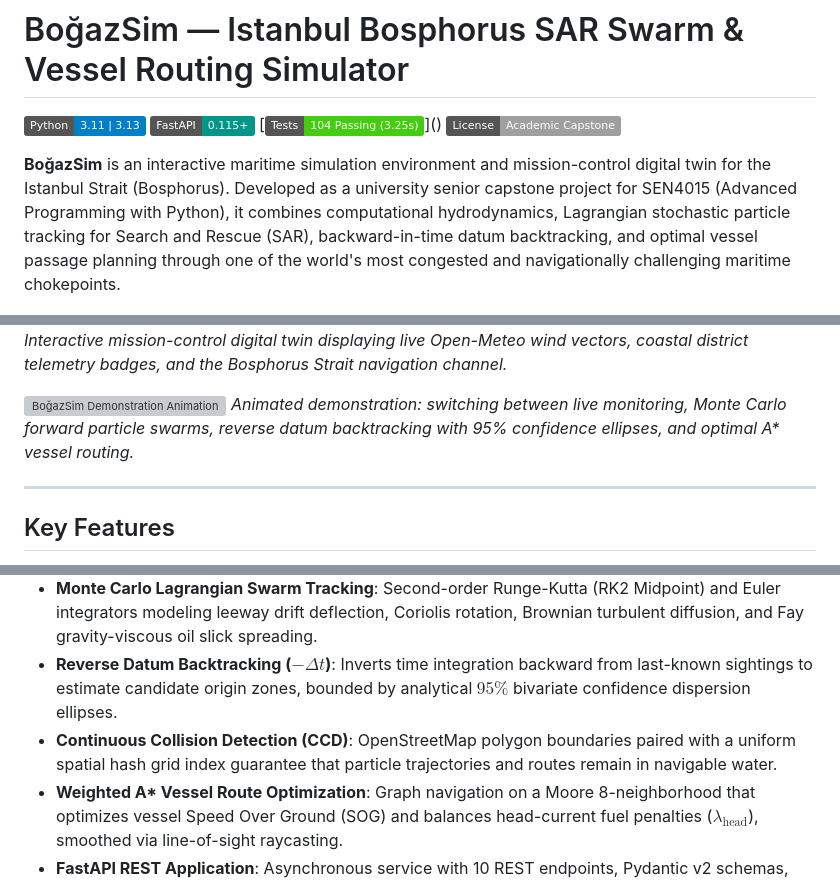
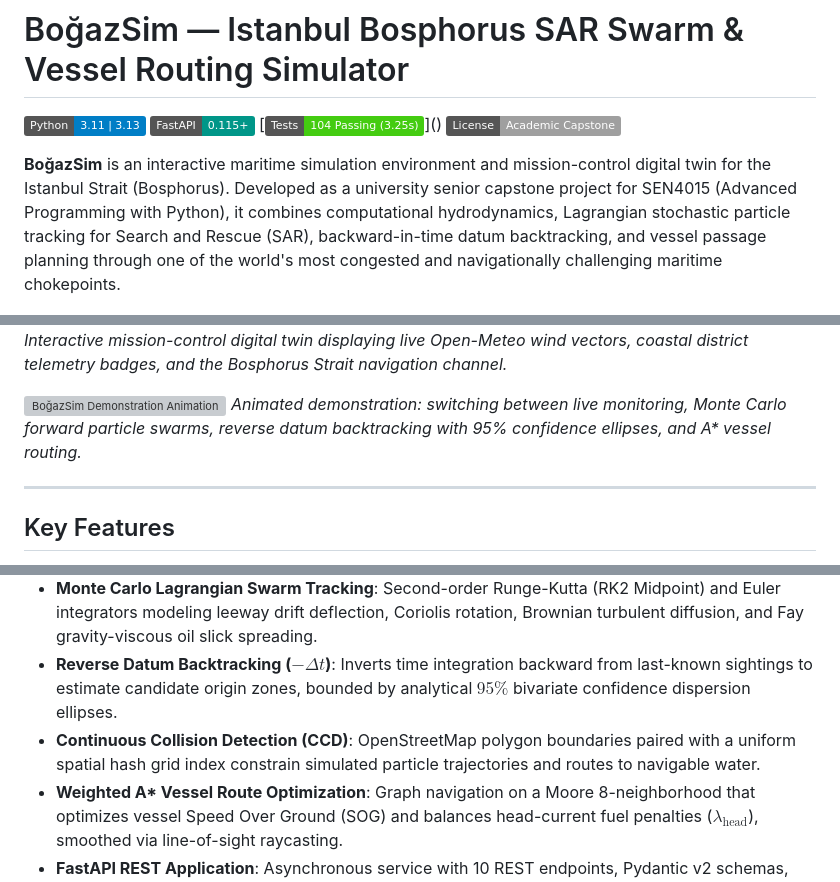
Before and after one commit to Nadir31337/Bogazsim, a Markdown page: README.md, 3 parts joined by grey strips. Drawn GitHub-style; badges without logos; grey boxes are pictures that could not be loaded.

```diff
--- a/README.md
+++ b/README.md
@@ -5,13 +5,13 @@
 [![Tests](https://img.shields.io/badge/Tests-104%20Passing%20(3.25s)-brightgreen.svg)]()
 [![License](https://img.shields.io/badge/License-Academic%20Capstone-lightgrey.svg)]()
 
-**BoğazSim** is an interactive maritime simulation environment and mission-control digital twin for the Istanbul Strait (Bosphorus). Developed as a university senior capstone project for SEN4015 (Advanced Programming with Python), it combines computational hydrodynamics, Lagrangian stochastic particle tracking for Search and Rescue (SAR), backward-in-time datum backtracking, and optimal vessel passage planning through one of the world's most congested and navigationally challenging maritime chokepoints.
+**BoğazSim** is an interactive maritime simulation environment and mission-control digital twin for the Istanbul Strait (Bosphorus). Developed as a university senior capstone project for SEN4015 (Advanced Programming with Python), it combines computational hydrodynamics, Lagrangian stochastic particle tracking for Search and Rescue (SAR), backward-in-time datum backtracking, and vessel passage planning through one of the world's most congested and navigationally challenging maritime chokepoints.
 
 ![BoğazSim Interactive Maritime Dashboard](docs/images/dashboard.png)
 *Interactive mission-control digital twin displaying live Open-Meteo wind vectors, coastal district telemetry badges, and the Bosphorus Strait navigation channel.*
 
 ![BoğazSim Demonstration Animation](docs/images/demo.gif)
-*Animated demonstration: switching between live monitoring, Monte Carlo forward particle swarms, reverse datum backtracking with 95% confidence ellipses, and optimal A\* vessel routing.*
+*Animated demonstration: switching between live monitoring, Monte Carlo forward particle swarms, reverse datum backtracking with 95% confidence ellipses, and A\* vessel routing.*
 
 ---
 
@@ -20,7 +20,7 @@
 - **Hydrodynamic Vector Grid**: $120 \times 160$ discrete cell spatial model capturing two-layer stratified currents, Rumeli Hisarı Venturi constriction acceleration, and localized coastal counter-eddies (*Girdaplar*) with continuous 2D bilinear interpolation.
 - **Monte Carlo Lagrangian Swarm Tracking**: Second-order Runge-Kutta (RK2 Midpoint) and Euler integrators modeling leeway drift deflection, Coriolis rotation, Brownian turbulent diffusion, and Fay gravity-viscous oil slick spreading.
 - **Reverse Datum Backtracking ($- \Delta t$)**: Inverts time integration backward from last-known sightings to estimate candidate origin zones, bounded by analytical $95\%$ bivariate confidence dispersion ellipses.
-- **Continuous Collision Detection (CCD)**: OpenStreetMap polygon boundaries paired with a uniform spatial hash grid index guarantee that particle trajectories and routes remain in navigable water.
+- **Continuous Collision Detection (CCD)**: OpenStreetMap polygon boundaries paired with a uniform spatial hash grid index constrain simulated particle trajectories and routes to navigable water.
 - **Weighted A\* Vessel Route Optimization**: Graph navigation on a Moore 8-neighborhood that optimizes vessel Speed Over Ground (SOG) and balances head-current fuel penalties ($\lambda_{\text{head}}$), smoothed via line-of-sight raycasting.
 - **FastAPI REST Application**: Asynchronous service with 10 REST endpoints, Pydantic v2 schemas, background thread workers, and thread-safe simulation state locking.
 - **Interactive Maritime Digital Twin**: Single-page Leaflet and HTML5 Canvas interface featuring live Open-Meteo weather polling, synthetic fallback generators, and publication figure generation.
```
Also changed, not shown: docs/ARCHITECTURE_AND_QA_GUIDE.md (+9 -9 lines), docs/RUBRIC_MATRIX.md (+1 -1 lines).
